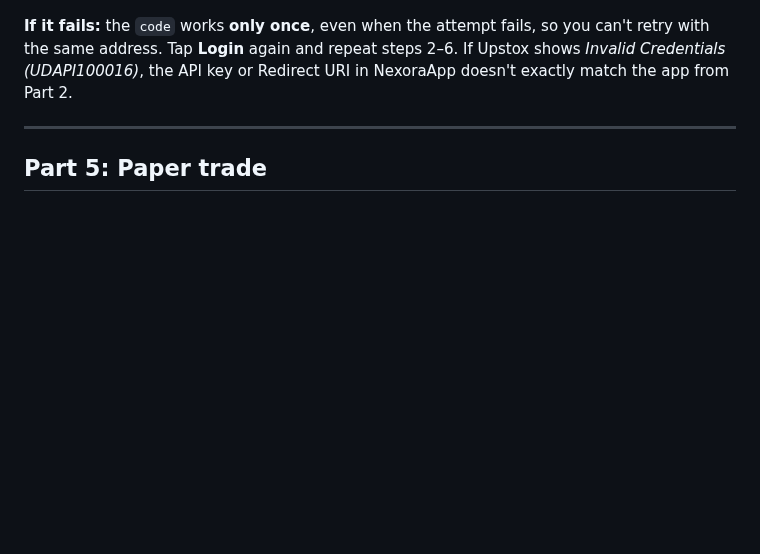
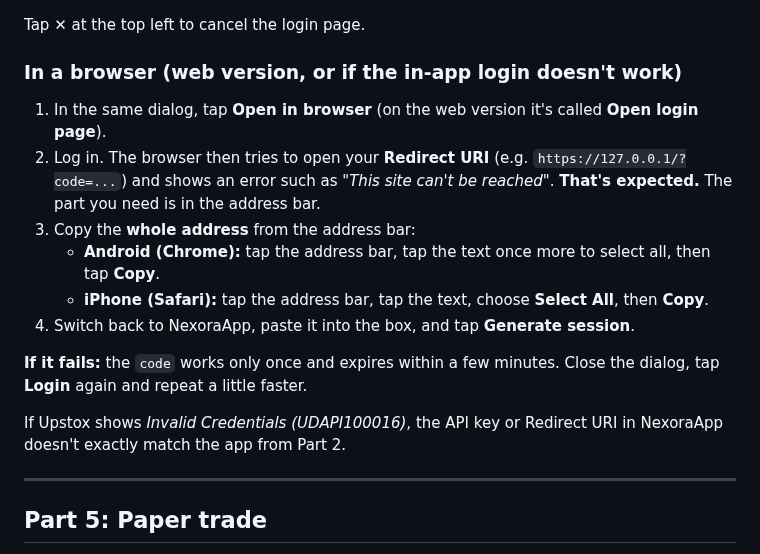
Before and after one commit to palepujanakiram/nexora-app, a Markdown page: docs/upstox-guide.md, the part around one of its changes. Drawn GitHub-style; blank space fills up the shorter version.

```diff
--- a/docs/upstox-guide.md
+++ b/docs/upstox-guide.md
@@ -111,7 +105,20 @@ Upstox logins via the API end every morning at about **3:30 AM IST**, so do this
 
    <img src="screenshots/guide/logged-in.jpg" width="280" alt="Account card showing Logged in">
 
-**If it fails:** the `code` works **only once**, even when the attempt fails, so you can't retry with the same address. Tap **Login** again and repeat steps 2–6. If Upstox shows *Invalid Credentials (UDAPI100016)*, the API key or Redirect URI in NexoraApp doesn't exactly match the app from Part 2.
+Tap **✕** at the top left to cancel the login page.
+
+### In a browser (web version, or if the in-app login doesn't work)
+
+1. In the same dialog, tap **Open in browser** (on the web version it's called **Open login page**).
+2. Log in. The browser then tries to open your **Redirect URI** (e.g. `https://127.0.0.1/?code=...`) and shows an error such as *"This site can't be reached"*. **That's expected.** The part you need is in the address bar.
+3. Copy the **whole address** from the address bar:
+   - **Android (Chrome):** tap the address bar, tap the text once more to select all, then tap **Copy**.
+   - **iPhone (Safari):** tap the address bar, tap the text, choose **Select All**, then **Copy**.
+4. Switch back to NexoraApp, paste it into the box, and tap **Generate session**.
+
+**If it fails:** the `code` works only once and expires within a few minutes. Close the dialog, tap **Login** again and repeat a little faster.
+
+If Upstox shows *Invalid Credentials (UDAPI100016)*, the API key or Redirect URI in NexoraApp doesn't exactly match the app from Part 2.
 
 ---
 
```
Also changed, not shown: other parts of docs/upstox-guide.md (+7 -13 lines), README.md (+3 -3 lines), docs/zerodha-guide.md (+18 -13 lines), docs/screenshots/guide/login-dialog.jpg (deleted), docs/screenshots/guide/login-in-app.png (added), docs/screenshots/guide/login-pasted.jpg (deleted), docs/screenshots/guide/upstox-login-dialog.jpg (deleted), docs/screenshots/guide/upstox-login-pasted.jpg (deleted), 9 other files.
